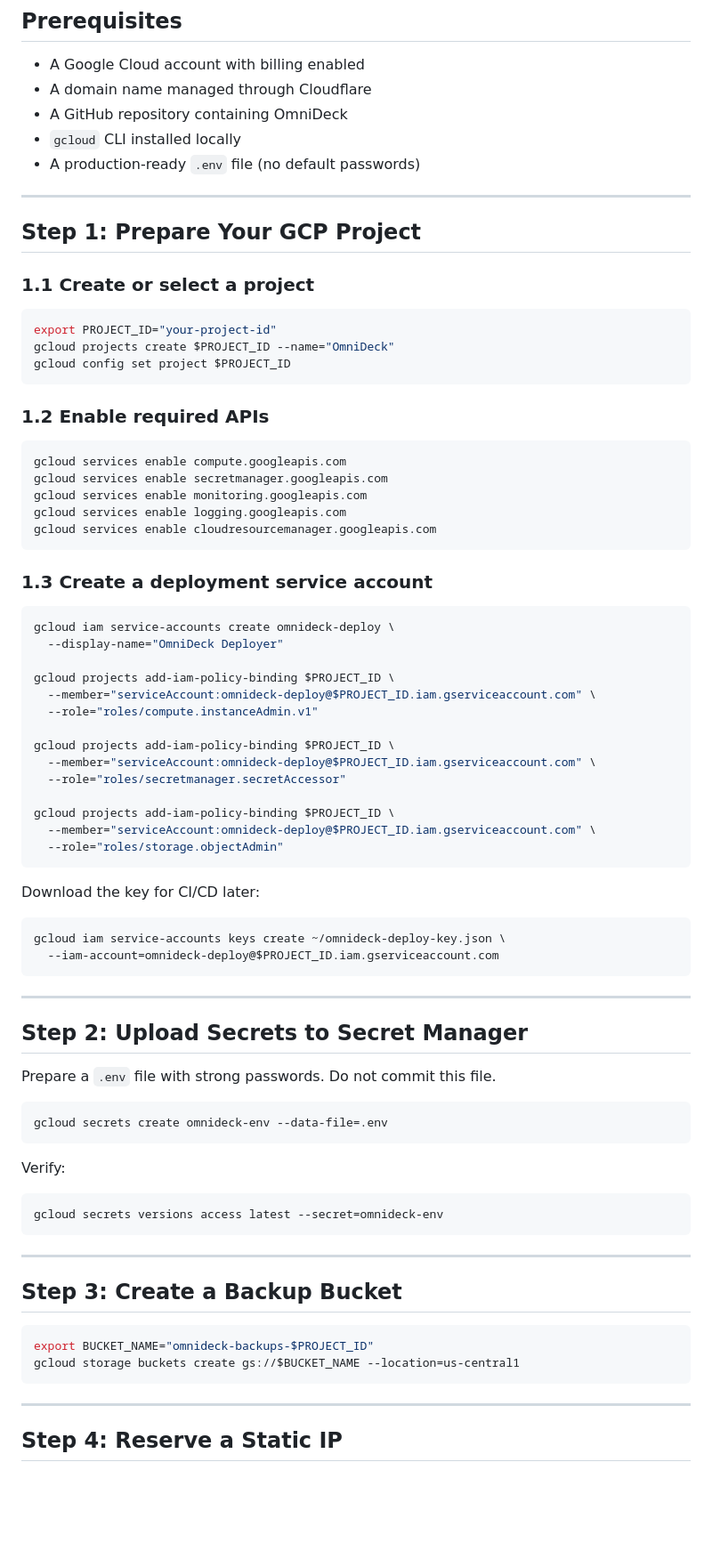
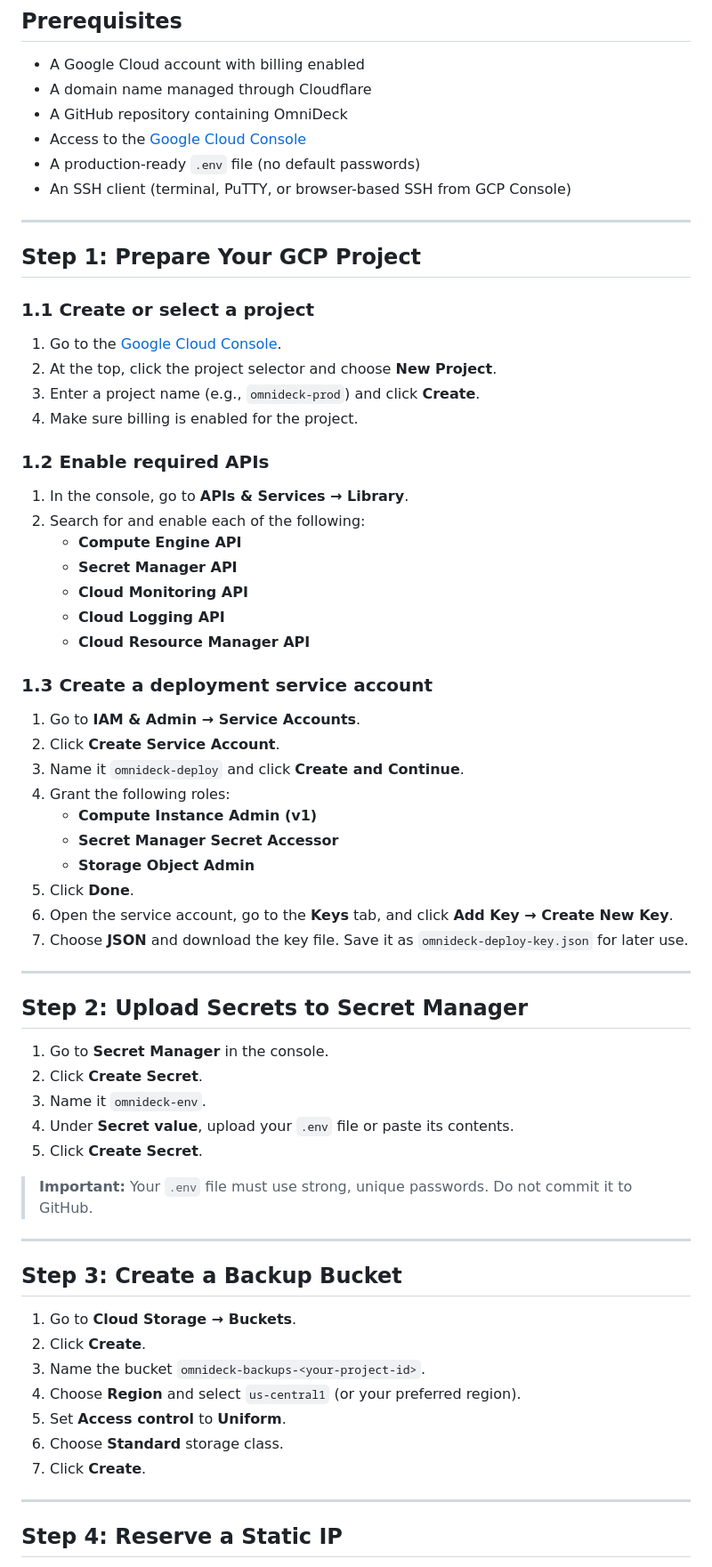
Before and after one commit to kspranav-az/OmniDeck, a Markdown page: docs/gcp-deployment.md, the part around one of its changes. Shown at 89% size. Rendered like a GitHub page; blank space fills up the shorter version.

````diff
--- a/docs/gcp-deployment.md
+++ b/docs/gcp-deployment.md
@@ -49,8 +48,9 @@ Compute Engine VM (e2-standard-2)
 - A Google Cloud account with billing enabled
 - A domain name managed through Cloudflare
 - A GitHub repository containing OmniDeck
-- `gcloud` CLI installed locally
+- Access to the [Google Cloud Console](https://console.cloud.google.com)
 - A production-ready `.env` file (no default passwords)
+- An SSH client (terminal, PuTTY, or browser-based SSH from GCP Console)
 
 ---
 
@@ -58,72 +58,57 @@ Compute Engine VM (e2-standard-2)
 
 ### 1.1 Create or select a project
 
-```bash
-export PROJECT_ID="your-project-id"
-gcloud projects create $PROJECT_ID --name="OmniDeck"
-gcloud config set project $PROJECT_ID
-```
+1. Go to the [Google Cloud Console](https://console.cloud.google.com).
+2. At the top, click the project selector and choose **New Project**.
+3. Enter a project name (e.g., `omnideck-prod`) and click **Create**.
+4. Make sure billing is enabled for the project.
 
 ### 1.2 Enable required APIs
 
-```bash
-gcloud services enable compute.googleapis.com
-gcloud services enable secretmanager.googleapis.com
-gcloud services enable monitoring.googleapis.com
-gcloud services enable logging.googleapis.com
-gcloud services enable cloudresourcemanager.googleapis.com
-```
+1. In the console, go to **APIs & Services → Library**.
+2. Search for and enable each of the following:
+   - **Compute Engine API**
+   - **Secret Manager API**
+   - **Cloud Monitoring API**
+   - **Cloud Logging API**
+   - **Cloud Resource Manager API**
 
 ### 1.3 Create a deployment service account
 
-```bash
-gcloud iam service-accounts create omnideck-deploy \
-  --display-name="OmniDeck Deployer"
-
-gcloud projects add-iam-policy-binding $PROJECT_ID \
-  --member="serviceAccount:omnideck-deploy@$PROJECT_ID.iam.gserviceaccount.com" \
-  --role="roles/compute.instanceAdmin.v1"
-
-gcloud projects add-iam-policy-binding $PROJECT_ID \
-  --member="serviceAccount:omnideck-deploy@$PROJECT_ID.iam.gserviceaccount.com" \
-  --role="roles/secretmanager.secretAccessor"
-
-gcloud projects add-iam-policy-binding $PROJECT_ID \
-  --member="serviceAccount:omnideck-deploy@$PROJECT_ID.iam.gserviceaccount.com" \
-  --role="roles/storage.objectAdmin"
-```
-
-Download the key for CI/CD later:
-
-```bash
-gcloud iam service-accounts keys create ~/omnideck-deploy-key.json \
-  --iam-account=omnideck-deploy@$PROJECT_ID.iam.gserviceaccount.com
-```
+1. Go to **IAM & Admin → Service Accounts**.
+2. Click **Create Service Account**.
+3. Name it `omnideck-deploy` and click **Create and Continue**.
+4. Grant the following roles:
+   - **Compute Instance Admin (v1)**
+   - **Secret Manager Secret Accessor**
+   - **Storage Object Admin**
+5. Click **Done**.
+6. Open the service account, go to the **Keys** tab, and click **Add Key → Create New Key**.
+7. Choose **JSON** and download the key file. Save it as `omnideck-deploy-key.json` for later use.
 
 ---
 
 ## Step 2: Upload Secrets to Secret Manager
 
-Prepare a `.env` file with strong passwords. Do not commit this file.
+1. Go to **Secret Manager** in the console.
+2. Click **Create Secret**.
+3. Name it `omnideck-env`.
+4. Under **Secret value**, upload your `.env` file or paste its contents.
+5. Click **Create Secret**.
 
-```bash
-gcloud secrets create omnideck-env --data-file=.env
-```
-
-Verify:
-
-```bash
-gcloud secrets versions access latest --secret=omnideck-env
-```
+> **Important:** Your `.env` file must use strong, unique passwords. Do not commit it to GitHub.
 
 ---
 
 ## Step 3: Create a Backup Bucket
 
-```bash
-export BUCKET_NAME="omnideck-backups-$PROJECT_ID"
-gcloud storage buckets create gs://$BUCKET_NAME --location=us-central1
-```
+1. Go to **Cloud Storage → Buckets**.
+2. Click **Create**.
+3. Name the bucket `omnideck-backups-<your-project-id>`.
+4. Choose **Region** and select `us-central1` (or your preferred region).
+5. Set **Access control** to **Uniform**.
+6. Choose **Standard** storage class.
+7. Click **Create**.
 
 ---
 
````
Also changed, not shown: other parts of docs/gcp-deployment.md (+160 -116 lines).
